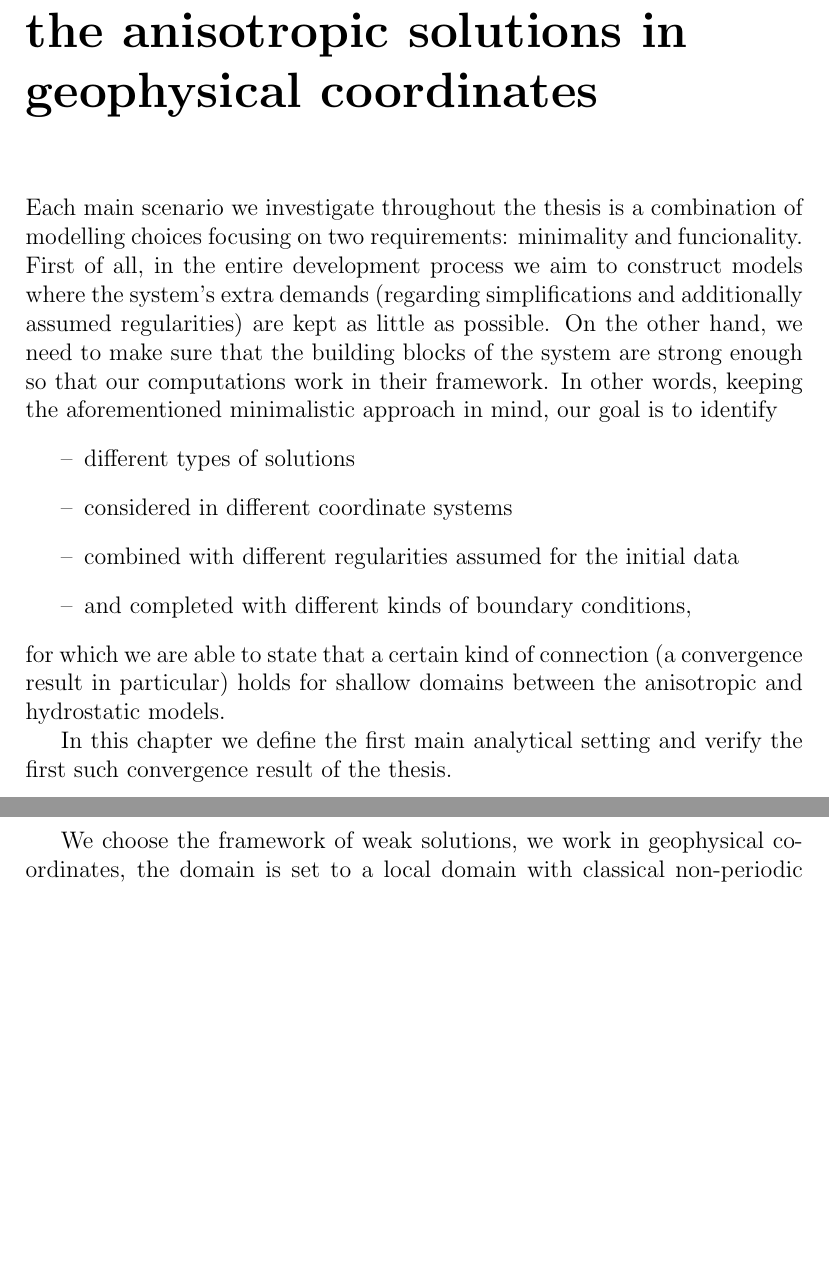
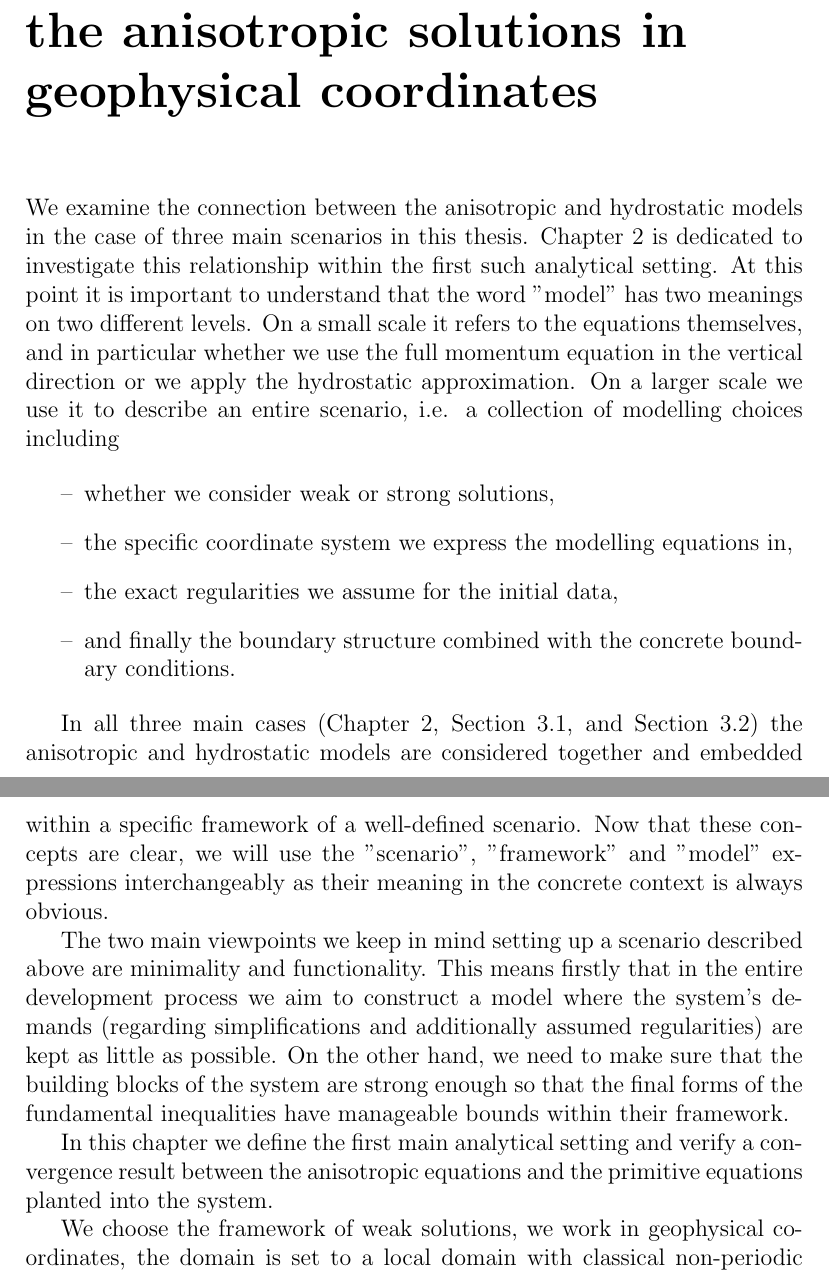
Before and after one commit to msjuhasznora/mathsgitrepo, a LaTeX thesis (year_four/thesis/phd_thesis_nj.tex): two parts of pages 31 and 32 of 94 before the commit and two parts of pages 31 and 32 of 95 after it, joined at a grey line, cut so that both start at the same text, the shorter picture padded with empty space. Compiled offline with pdfLaTeX.

Commit message:
rephrase

```diff
--- a/year_four/thesis/phd_thesis_nj.tex
+++ b/year_four/thesis/phd_thesis_nj.tex
@@ -683,16 +683,20 @@ To conclude the description of the model we highlight an important feature of th
 %%% GEOPHYSICAL COORDINATES %%%
 \chapter{The asymptotic behaviour of the anisotropic solutions in geophysical coordinates}\label{geophysicalchapter}
 
-Each main scenario we investigate throughout the thesis is a combination of modelling choices focusing on two requirements: minimality and funcionality. First of all, in the entire development process we aim to construct models where the system's extra demands (regarding simplifications and additionally assumed regularities) are kept as little as possible. On the other hand, we need to make sure that the building blocks of the system are strong enough so that our computations work in their framework. In other words, keeping the aforementioned minimalistic approach in mind, our goal is to identify
+We examine the connection between the anisotropic and hydrostatic models in the case of three main scenarios in this thesis. Chapter \ref{geophysicalchapter} is dedicated to investigate this relationship within the first such analytical setting. At this point it is important to understand that the word "model" has two meanings on two different levels. On a small scale it refers to the equations themselves, and in particular whether we use the full momentum equation in the vertical direction or we apply the hydrostatic approximation. On a larger scale we use it to describe an entire scenario, i.e. a collection of modelling choices including
+
 \begin{itemize}
-  \item[--] different types of solutions
-  \item[--] considered in different coordinate systems
-  \item[--] combined with different regularities assumed for the initial data
-  \item[--] and completed with different kinds of boundary conditions,
+  \item[--] whether we consider weak or strong solutions,
+  \item[--] the specific coordinate system we express the modelling equations in,
+  \item[--] the exact regularities we assume for the initial data,
+  \item[--] and finally the boundary structure combined with the concrete boundary conditions.
 \end{itemize}
-for which we are able to state that a certain kind of connection (a convergence result in particular) holds for shallow domains between the anisotropic and hydrostatic models.
-
-In this chapter we define the first main analytical setting and verify the first such convergence result of the thesis.
+
+In all three main cases (Chapter \ref{geophysicalchapter}, Section \ref{sectionWS_dwmc}, and Section \ref{sectionSTRONGsol}) the anisotropic and hydrostatic models are considered together and embedded within a specific framework of a well-defined scenario. Now that these concepts are clear, we will use the "scenario", "framework" and "model" expressions interchangeably as their meaning in the concrete context is always obvious.
+
+The two main viewpoints we keep in mind setting up a scenario described above are minimality and functionality. This means firstly that in the entire development process we aim to construct a model where the system's demands (regarding simplifications and additionally assumed regularities) are kept as little as possible. On the other hand, we need to make sure that the building blocks of the system are strong enough so that the final forms of the fundamental inequalities have manageable bounds within their framework.
+
+In this chapter we define the first main analytical setting and verify a convergence result between the anisotropic equations and the primitive equations planted into the system.
 
 We choose the framework of weak solutions, we work in geophysical coordinates, the domain is set to a local domain with classical non-periodic boundaries and in Section \ref{proof_weak_gfc} we prove that for $\mathbf{u}_0 \in L^2 (\Omega), c_0 \in L^2(\Omega)$ initial data any weak solution of the anisotropic equations (\ref{ANSC1_coordinates_GFC})--(\ref{ANSC8_coordinates_GFC}) defined below converges weakly to a weak solution of the hydrostatic system (\ref{HNSC1_coordinates_GFC})--(\ref{HNSC8_coordinates_GFC}). To complete our proof, in Section \ref{existenceweakhydrostatic} we show the existence of weak solutions of the limit system.
 
```
